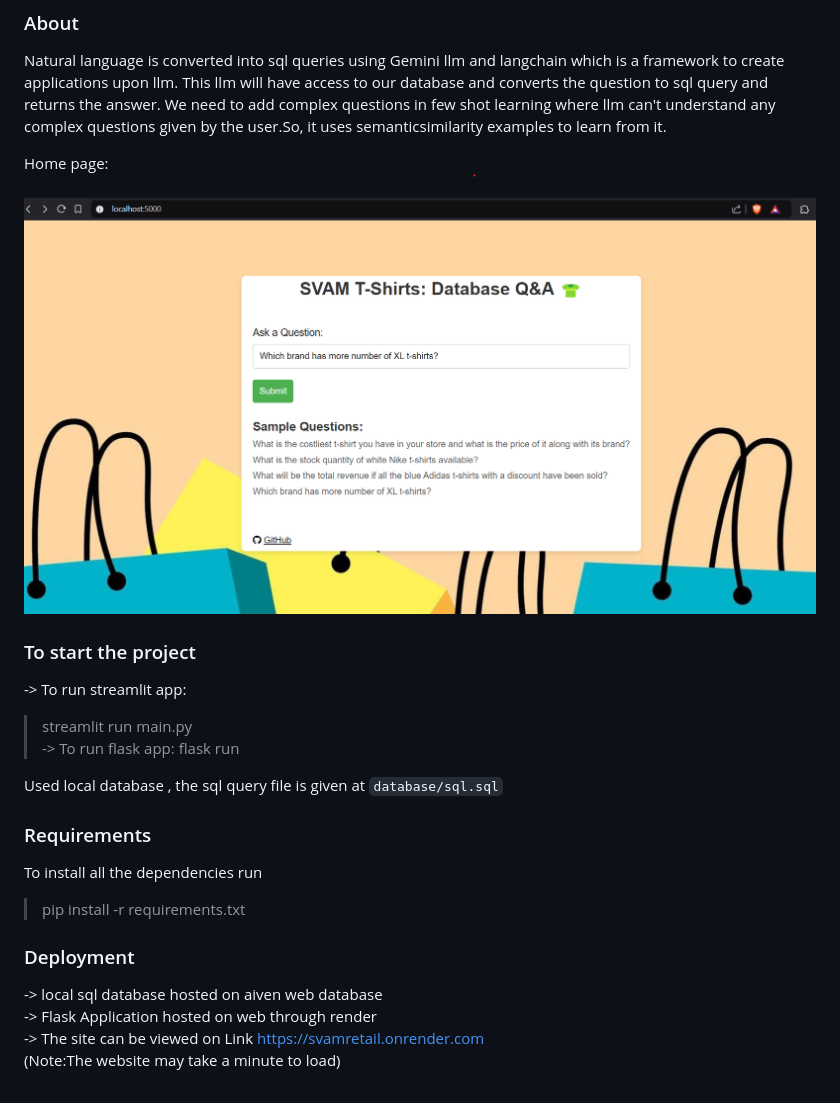
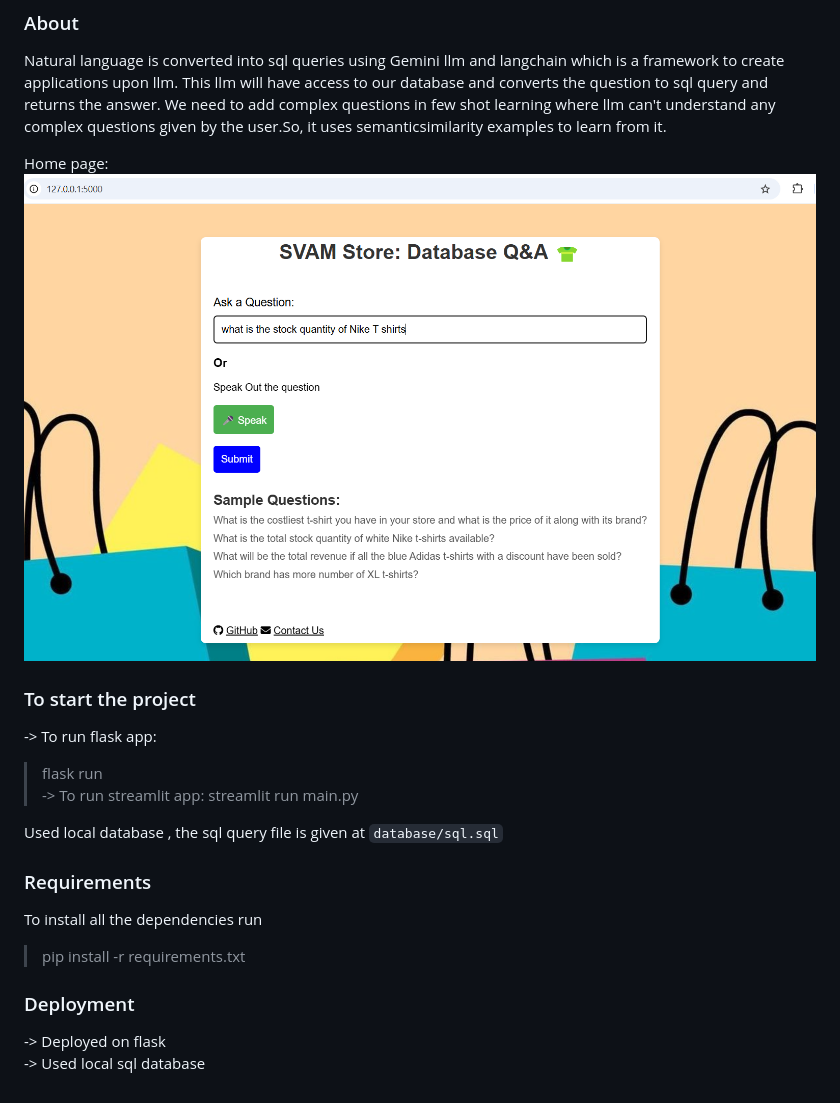
Before and after one commit to viVeK21111/retail_insights, a Markdown page: README.md, the part around the change. Rendered like a GitHub page; pictures changed too: images/home.png (deleted), static/home1.png (added).

```diff
--- a/README.md
+++ b/README.md
@@ -5,14 +5,14 @@ can't understand any complex questions given by the user.So, it uses semanticsim
 
 
 Home page:
-![T-Shirt Image](images/home.png)
+![T-Shirt Image](static/home1.png)
 <br>
 
 ### To start the project
+-> To run flask app:
+> flask run <br>
 -> To run streamlit app:
 > streamlit run main.py <br>
--> To run flask app:
-> flask run <br>
 
 Used local database , the sql query file is given at `database/sql.sql` <br>
 
@@ -21,7 +21,5 @@ To install all the dependencies run
 > pip install -r requirements.txt
 
 ### Deployment
--> local sql database hosted on aiven web database <br>
--> Flask Application hosted on web through render <br>
--> The site can be viewed on Link https://svamretail.onrender.com <br>
-(Note:The website may take a minute to load)
+-> Deployed on flask <br>
+-> Used local sql database <br>
```
Also changed, not shown: static/home.png (deleted), static/pageu.png (renamed from images/pageu.png), static/result1.png (added), 9 other files.
